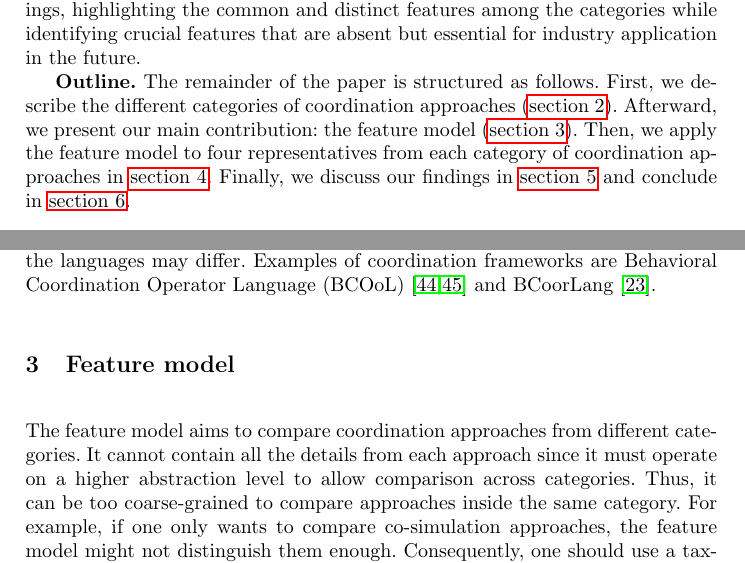
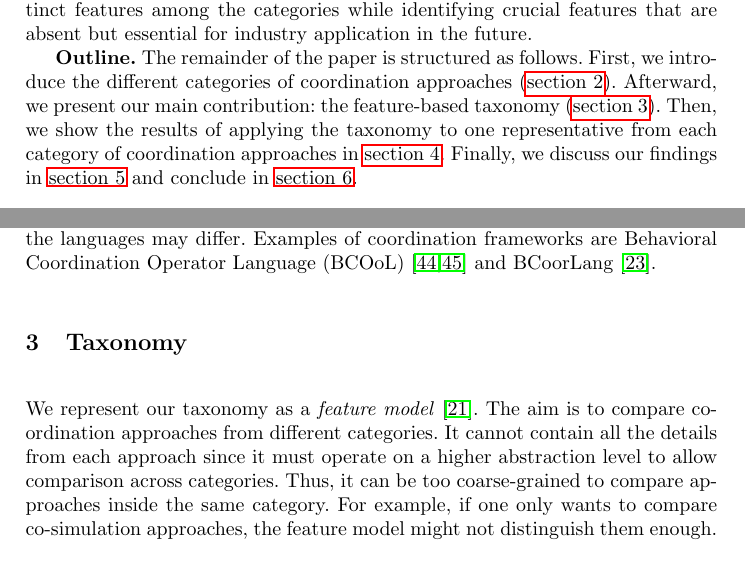
Before and after one commit to timKraeuter/Coordination-2024, a LaTeX thesis (main.tex): two parts of pages 2 and 5 of 17, joined at a grey line, cut so that both start at the same text. Compiled offline with pdfLaTeX.

Commit message:
Switch to taxonomy

```diff
--- a/main.tex
+++ b/main.tex
@@ -92,8 +90,9 @@ In this paper, as a component, we understand a small program, an entire system,
 The problem of correctly coordinating components has been studied from different angles using different terminology resulting in different categories of approaches: \textit{coordination languages} (\cite{papadopoulosCoordinationModelsLanguages1998}), \textit{Co-simulation approaches} (\cite{gomesCoSimulationSurvey2019}), \textit{architecture description languages} (\cite{clementsSurveyArchitectureDescription1996}), and \textit{coordination frameworks} (\cite{krauterBehavioralConsistencyMultimodeling2023,varalarsenBehavioralCoordinationOperator2015}).
 
 % Contribution
-\textbf{Contribution.} We present a \textit{feature model} \cite{kangFeatureOrientedDomainAnalysis1990} to classify coordination approaches which allows the comparison of coordination approaches across the different categories. Previous research has only focused on comparing approaches inside the categories not considering a broader scope.
-Then, we apply the feature model to evaluate 16 distinct approaches spanning the aforementioned categories and publish our findings in a public dataset \cite{timkrauterArtifactsCoordination2024}.
+\textbf{Contribution.} We present a taxonomy represented as a \textit{feature model} \cite{kangFeatureOrientedDomainAnalysis1990} for component coordination approaches.
+The taxonomy allows the comparison of coordination approaches across the different categories, while previous research has only focused on comparing approaches inside the categories not considering a broader scope.
+Then, we apply the taxonomy to evaluate 16 distinct approaches spanning the aforementioned categories and publish our findings in a public dataset \cite{timkrauterArtifactsCoordination2024}.
 Finally, we discuss our findings, highlighting the common and distinct features among the categories while identifying crucial features that are absent but essential for industry application in the future.
 % TODO: Add more concrete info about the findings once we have written the findings section.
 
@@ -104,9 +103,9 @@ Finally, we discuss our findings, highlighting the common and distinct features
 
 % Paper outline
 \textbf{Outline.} The remainder of the paper is structured as follows.
-First, we describe the different categories of coordination approaches (\autoref{sec:approaches}).
-Afterward, we present our main contribution: the feature model (\autoref{sec:features}).
-Then, we apply the feature model to four representatives from each category of coordination approaches in \autoref{sec:application}.
+First, we introduce the different categories of coordination approaches (\autoref{sec:approaches}).
+Afterward, we present our main contribution: the feature-based taxonomy (\autoref{sec:taxonomy}).
+Then, we show the results of applying the taxonomy to one representative from each category of coordination approaches in \autoref{sec:application}.
 Finally, we discuss our findings in \autoref{sec:findings} and conclude in \autoref{sec:conclusion}.
 
 \section{Categories of coordination approaches} \label{sec:approaches}
@@ -231,8 +230,10 @@ Examples of coordination frameworks are Behavioral Coordination Operator Languag
 % Ptolemy?
 
 
-\section{Feature model} \label{sec:features} % This could be called taxonomy which is represented as a feature model
-The feature model aims to compare coordination approaches from different categories.
+\section{Taxonomy} \label{sec:taxonomy}
+We represent our taxonomy as a \textit{feature model} \cite{kangFeatureOrientedDomainAnalysis1990}.
+% TODO: Motivation is here again. Should be changed and more fitting
+The aim is to compare coordination approaches from different categories.
 It cannot contain all the details from each approach since it must operate on a higher abstraction level to allow comparison across categories.
 Thus, it can be too coarse-grained to compare approaches inside the same category.
 For example, if one only wants to compare co-simulation approaches, the feature model might not distinguish them enough.
```
Also changed, not shown: main.tex (6 more changed lines).
